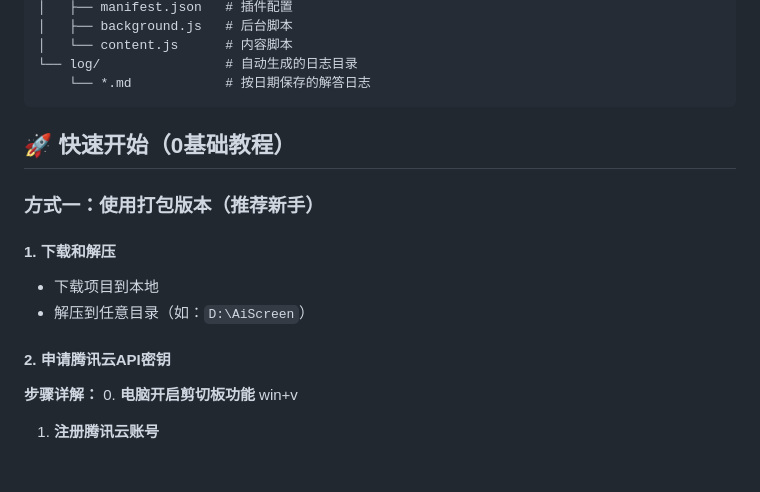
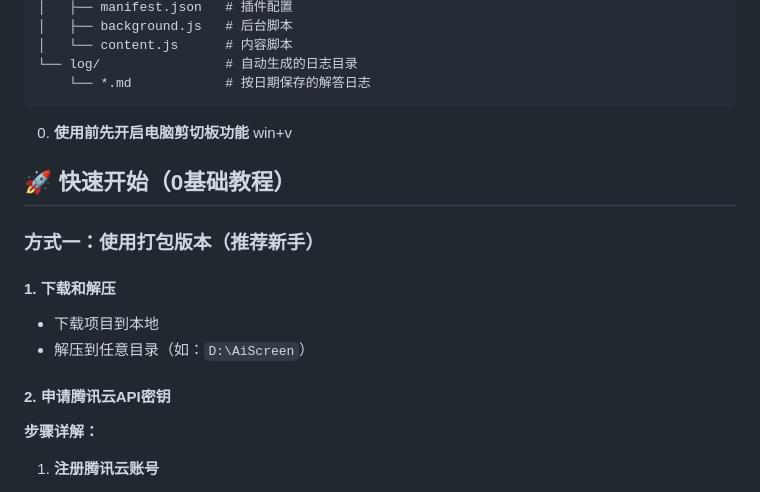
Before and after one commit to Firmament11/AiScreen, a Markdown page: README.md, the part around the change. Drawn GitHub-style; blank space fills up the shorter version.

````diff
--- a/README.md
+++ b/README.md
@@ -35,6 +35,7 @@ AiScreen/
 └── log/                # 自动生成的日志目录
     └── *.md            # 按日期保存的解答日志
 ```
+0. **使用前先开启电脑剪切板功能**  win+v
 
 ## 🚀 快速开始（0基础教程）
 
@@ -47,7 +48,6 @@ AiScreen/
 #### 2. 申请腾讯云API密钥
 
 **步骤详解：**
-0. **电脑开启剪切板功能**  win+v
 
 1. **注册腾讯云账号**
    - 访问 [腾讯云官网](https://cloud.tencent.com/)
````
